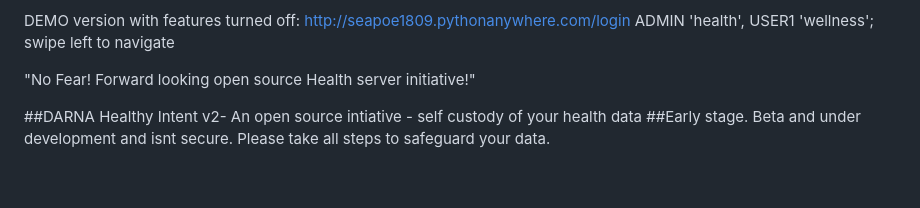
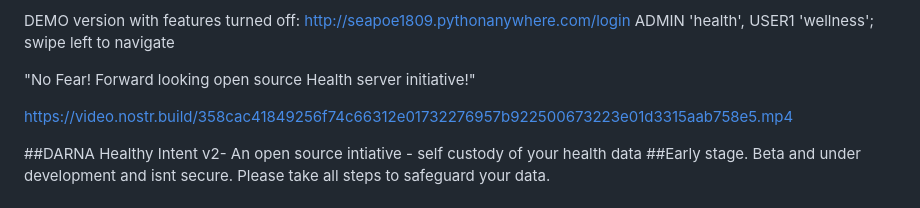
Before and after one commit to seapoe1809/Health_server, a Markdown page: README.md, the part around the change. Rendered like a GitHub page; blank space fills up the shorter version.

```diff
--- a/README.md
+++ b/README.md
@@ -4,6 +4,8 @@ DEMO version with features turned off: http://seapoe1809.pythonanywhere.com/logi
 ADMIN 'health', USER1 'wellness'; swipe left to navigate
 
 "No Fear! Forward looking open source Health server initiative!"
+
+https://video.nostr.build/358cac41849256f74c66312e01732276957b922500673223e01d3315aab758e5.mp4
 
 ##DARNA Healthy Intent v2- An open source intiative - self custody of your health data
 ##Early stage. Beta and under development and isnt secure. Please take all steps to safeguard your data.
```
